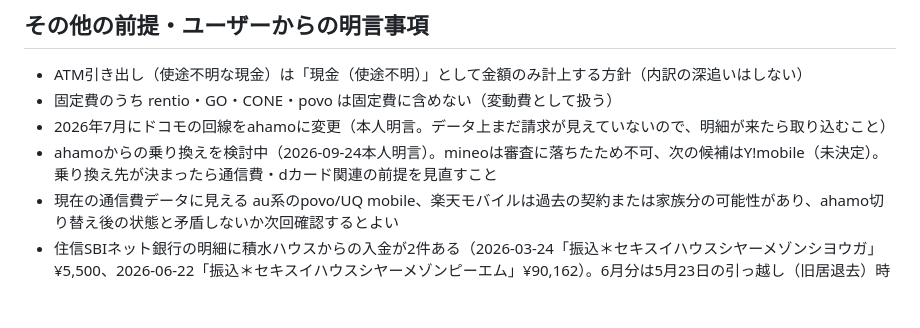
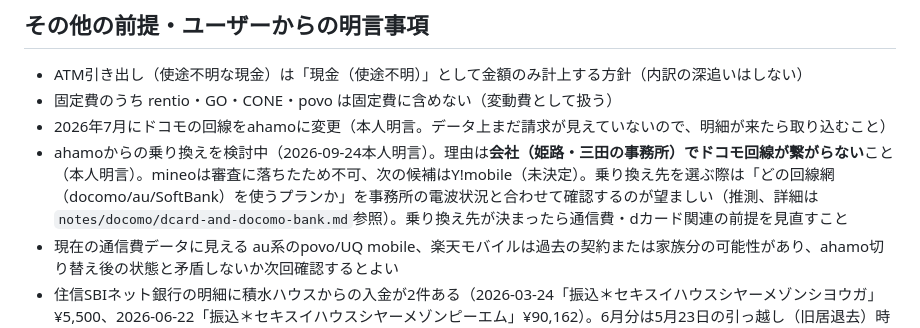
Before and after one commit to MasatoshiSano/budget-book, a Markdown page: notes/household-context.md, the part around the change. Rendered like a GitHub page; blank space fills up the shorter version.

```diff
--- a/notes/household-context.md
+++ b/notes/household-context.md
@@ -45,6 +45,6 @@
 - ATM引き出し（使途不明な現金）は「現金（使途不明）」として金額のみ計上する方針（内訳の深追いはしない）
 - 固定費のうち rentio・GO・CONE・povo は固定費に含めない（変動費として扱う）
 - 2026年7月にドコモの回線をahamoに変更（本人明言。データ上まだ請求が見えていないので、明細が来たら取り込むこと）
-- ahamoからの乗り換えを検討中（2026-09-24本人明言）。mineoは審査に落ちたため不可、次の候補はY!mobile（未決定）。乗り換え先が決まったら通信費・dカード関連の前提を見直すこと
+- ahamoからの乗り換えを検討中（2026-09-24本人明言）。理由は**会社（姫路・三田の事務所）でドコモ回線が繋がらない**こと（本人明言）。mineoは審査に落ちたため不可、次の候補はY!mobile（未決定）。乗り換え先を選ぶ際は「どの回線網（docomo/au/SoftBank）を使うプランか」を事務所の電波状況と合わせて確認するのが望ましい（推測、詳細は`notes/docomo/dcard-and-docomo-bank.md`参照）。乗り換え先が決まったら通信費・dカード関連の前提を見直すこと
 - 現在の通信費データに見える au系のpovo/UQ mobile、楽天モバイルは過去の契約または家族分の可能性があり、ahamo切り替え後の状態と矛盾しないか次回確認するとよい
 - 住信SBIネット銀行の明細に積水ハウスからの入金が2件ある（2026-03-24「振込＊セキスイハウスシヤーメゾンシヨウガ」¥5,500、2026-06-22「振込＊セキスイハウスシヤーメゾンピーエム」¥90,162）。6月分は5月23日の引っ越し（旧居退去）時期と近く、敷金精算・退去清算金の返金の可能性が高い（未確認・推測）。`scripts/parse_bank.py`で消費でない振込として除外済みなので、ダッシュボードの集計への影響はない。
```
Also changed, not shown: notes/docomo/dcard-and-docomo-bank.md (+10 -2 lines).
